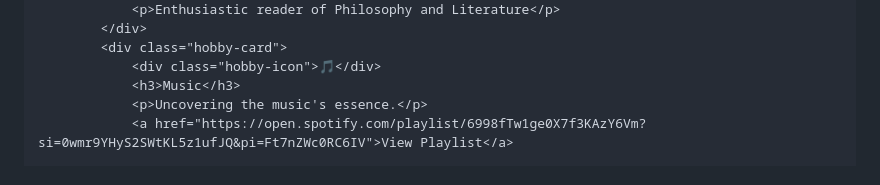
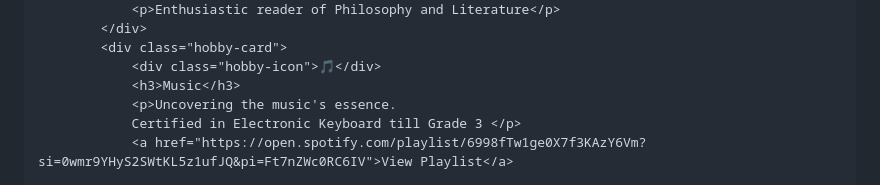
Before and after one commit to thealanfernz/portfolio.html, a Markdown page: README.md, the part around the change. Drawn GitHub-style.

```diff
--- a/README.md
+++ b/README.md
@@ -767,7 +767,8 @@
             <div class="hobby-card">
                 <div class="hobby-icon">🎵</div>
                 <h3>Music</h3>
-                <p>Uncovering the music's essence.</p>
+                <p>Uncovering the music's essence.
+                Certified in Electronic Keyboard till Grade 3 </p>
                 <a href="https://open.spotify.com/playlist/6998fTw1ge0X7f3KAzY6Vm?si=0wmr9YHyS2SWtKL5z1ufJQ&pi=Ft7nZWc0RC6IV">View Playlist</a>
 
             </div>
```
